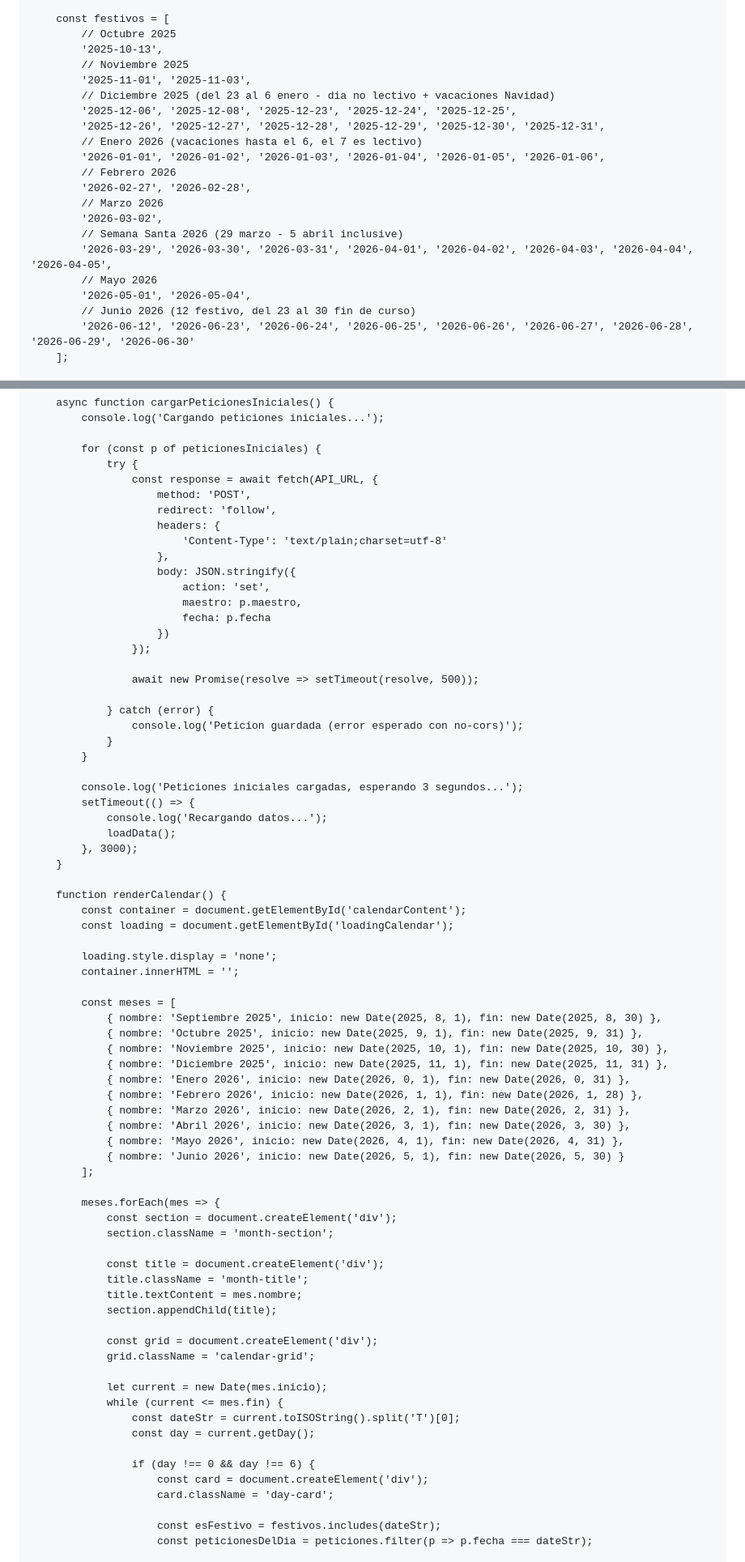
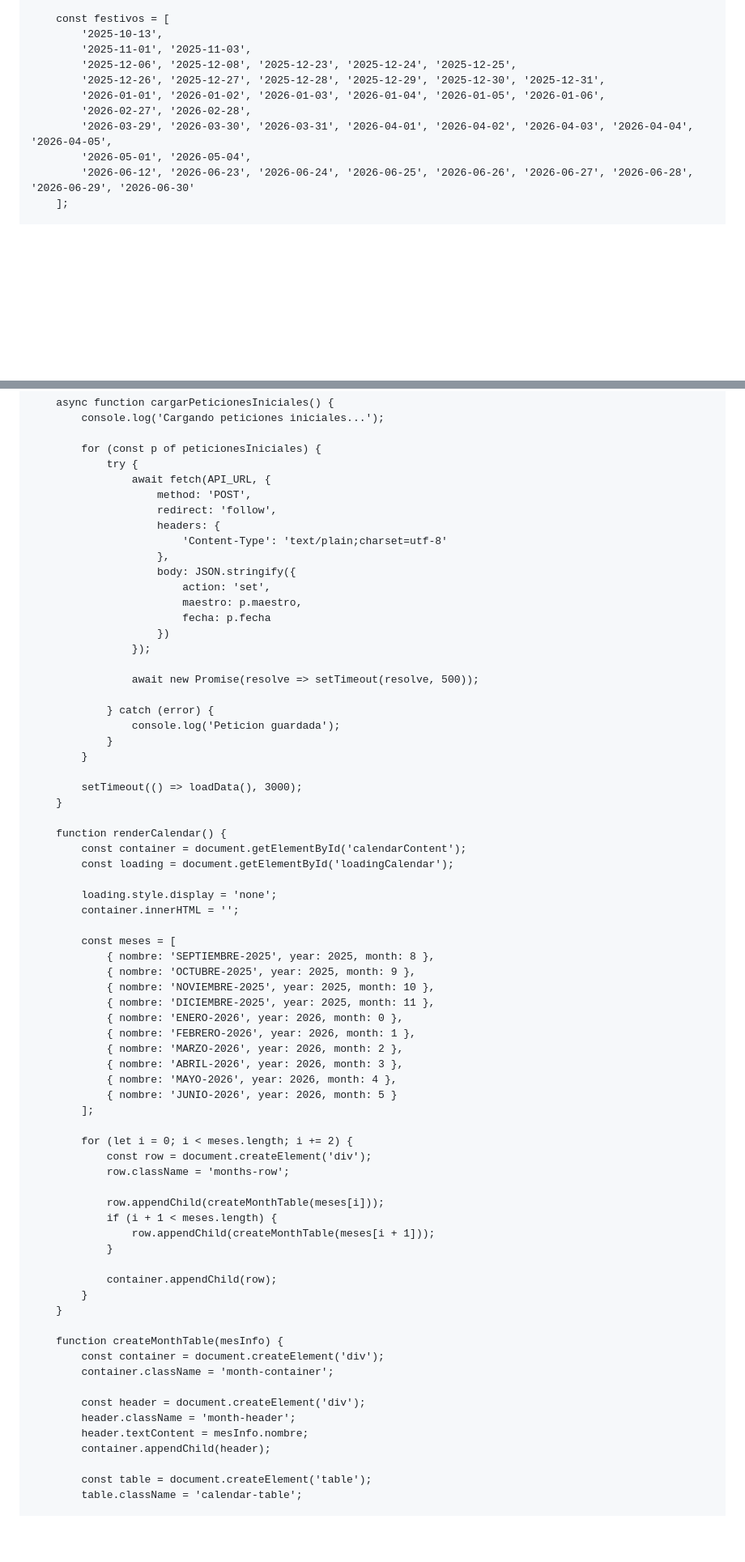
Before and after one commit to agarmor666/asuntos-propios, a Markdown page: README.md, 2 parts joined by grey strips. Shown at 81% size. Drawn GitHub-style; blank space fills up the shorter version.

```diff
--- a/README.md
+++ b/README.md
@@ -340,24 +435,14 @@
         ];
 
         const festivos = [
-            // Octubre 2025
             '2025-10-13',
-            // Noviembre 2025
             '2025-11-01', '2025-11-03',
-            // Diciembre 2025 (del 23 al 6 enero - dia no lectivo + vacaciones Navidad)
             '2025-12-06', '2025-12-08', '2025-12-23', '2025-12-24', '2025-12-25',
             '2025-12-26', '2025-12-27', '2025-12-28', '2025-12-29', '2025-12-30', '2025-12-31',
-            // Enero 2026 (vacaciones hasta el 6, el 7 es lectivo)
             '2026-01-01', '2026-01-02', '2026-01-03', '2026-01-04', '2026-01-05', '2026-01-06',
-            // Febrero 2026
             '2026-02-27', '2026-02-28',
-            // Marzo 2026
-            '2026-03-02',
-            // Semana Santa 2026 (29 marzo - 5 abril inclusive)
             '2026-03-29', '2026-03-30', '2026-03-31', '2026-04-01', '2026-04-02', '2026-04-03', '2026-04-04', '2026-04-05',
-            // Mayo 2026
             '2026-05-01', '2026-05-04',
-            // Junio 2026 (12 festivo, del 23 al 30 fin de curso)
             '2026-06-12', '2026-06-23', '2026-06-24', '2026-06-25', '2026-06-26', '2026-06-27', '2026-06-28', '2026-06-29', '2026-06-30'
         ];
 
@@ -422,7 +507,7 @@
 
             for (const p of peticionesIniciales) {
                 try {
-                    const response = await fetch(API_URL, {
+                    await fetch(API_URL, {
                         method: 'POST',
                         redirect: 'follow',
                         headers: {
@@ -438,15 +523,11 @@
                     await new Promise(resolve => setTimeout(resolve, 500));
 
                 } catch (error) {
-                    console.log('Peticion guardada (error esperado con no-cors)');
+                    console.log('Peticion guardada');
                 }
             }
 
-            console.log('Peticiones iniciales cargadas, esperando 3 segundos...');
-            setTimeout(() => {
-                console.log('Recargando datos...');
-                loadData();
-            }, 3000);
+            setTimeout(() => loadData(), 3000);
         }
 
         function renderCalendar() {
@@ -457,39 +538,40 @@
             container.innerHTML = '';
 
             const meses = [
-                { nombre: 'Septiembre 2025', inicio: new Date(2025, 8, 1), fin: new Date(2025, 8, 30) },
-                { nombre: 'Octubre 2025', inicio: new Date(2025, 9, 1), fin: new Date(2025, 9, 31) },
-                { nombre: 'Noviembre 2025', inicio: new Date(2025, 10, 1), fin: new Date(2025, 10, 30) },
-                { nombre: 'Diciembre 2025', inicio: new Date(2025, 11, 1), fin: new Date(2025, 11, 31) },
-                { nombre: 'Enero 2026', inicio: new Date(2026, 0, 1), fin: new Date(2026, 0, 31) },
-                { nombre: 'Febrero 2026', inicio: new Date(2026, 1, 1), fin: new Date(2026, 1, 28) },
-                { nombre: 'Marzo 2026', inicio: new Date(2026, 2, 1), fin: new Date(2026, 2, 31) },
-                { nombre: 'Abril 2026', inicio: new Date(2026, 3, 1), fin: new Date(2026, 3, 30) },
-                { nombre: 'Mayo 2026', inicio: new Date(2026, 4, 1), fin: new Date(2026, 4, 31) },
-                { nombre: 'Junio 2026', inicio: new Date(2026, 5, 1), fin: new Date(2026, 5, 30) }
+                { nombre: 'SEPTIEMBRE-2025', year: 2025, month: 8 },
+                { nombre: 'OCTUBRE-2025', year: 2025, month: 9 },
+                { nombre: 'NOVIEMBRE-2025', year: 2025, month: 10 },
+                { nombre: 'DICIEMBRE-2025', year: 2025, month: 11 },
+                { nombre: 'ENERO-2026', year: 2026, month: 0 },
+                { nombre: 'FEBRERO-2026', year: 2026, month: 1 },
+                { nombre: 'MARZO-2026', year: 2026, month: 2 },
+                { nombre: 'ABRIL-2026', year: 2026, month: 3 },
+                { nombre: 'MAYO-2026', year: 2026, month: 4 },
+                { nombre: 'JUNIO-2026', year: 2026, month: 5 }
             ];
 
-            meses.forEach(mes => {
-                const section = document.createElement('div');
-                section.className = 'month-section';
+            for (let i = 0; i < meses.length; i += 2) {
+                const row = document.createElement('div');
+                row.className = 'months-row';
 
-                const title = document.createElement('div');
-                title.className = 'month-title';
-                title.textContent = mes.nombre;
-                section.appendChild(title);
+                row.appendChild(createMonthTable(meses[i]));
+                if (i + 1 < meses.length) {
+                    row.appendChild(createMonthTable(meses[i + 1]));
+                }
 
-                const grid = document.createElement('div');
-                grid.className = 'calendar-grid';
+                container.appendChild(row);
+            }
+        }
 
-                let current = new Date(mes.inicio);
-                while (current <= mes.fin) {
-                    const dateStr = current.toISOString().split('T')[0];
-                    const day = current.getDay();
+        function createMonthTable(mesInfo) {
+            const container = document.createElement('div');
+            container.className = 'month-container';
 
-                    if (day !== 0 && day !== 6) {
-                        const card = document.createElement('div');
-                        card.className = 'day-card';
+            const header = document.createElement('div');
+            header.className = 'month-header';
+            header.textContent = mesInfo.nombre;
+            container.appendChild(header);
 
-                        const esFestivo = festivos.includes(dateStr);
-                        const peticionesDelDia = peticiones.filter(p => p.fecha === dateStr);
+            const table = document.createElement('table');
+            table.className = 'calendar-table';
 
```
Also changed, not shown: other parts of README.md (+229 -108 lines).
